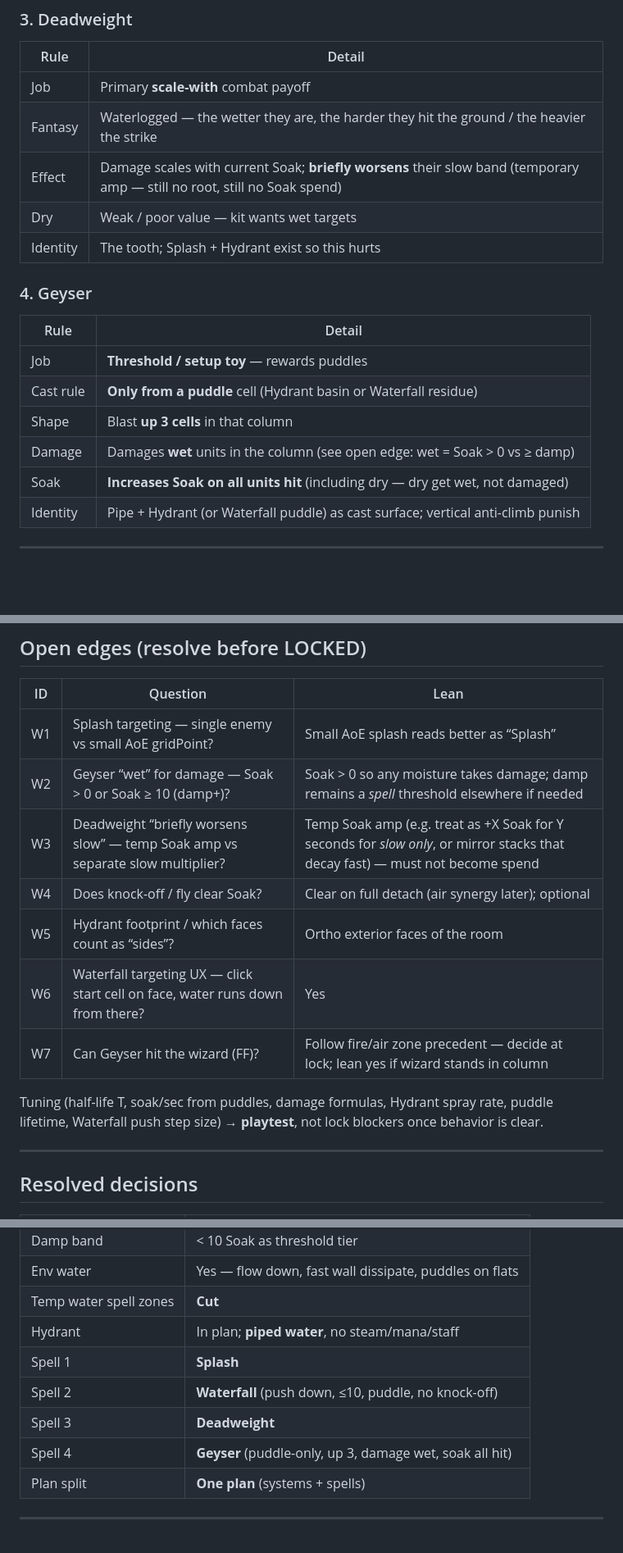
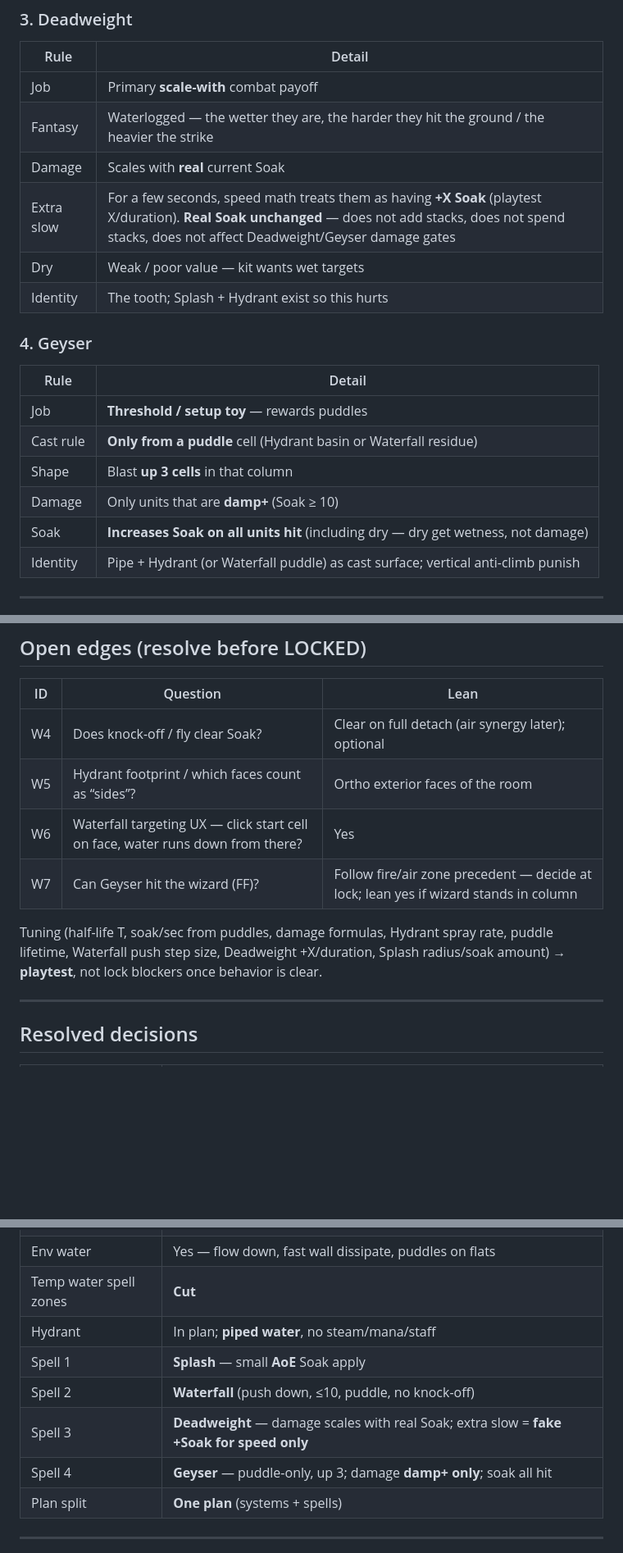
Before and after one commit to katerberg/wizard-tower-builder, a Markdown page: .cursor/plans/spell_school_water.plan.md, 3 parts joined by grey strips. Shown at 82% size. Rendered like a GitHub page; blank space fills up the shorter version.

Commit message:
Lock Splash AoE, Geyser damp gate, Deadweight fake +Soak.
Resolve W1–W3 in the water school draft: Splash is small AoE,
Geyser damages damp+ only, Deadweight extra slow is speed-only
Soak amp that does not change real stacks.

Co-authored-by: Mark Katerberg <katerberg@fastmail.fm>

```diff
--- a/.cursor/plans/spell_school_water.plan.md
+++ b/.cursor/plans/spell_school_water.plan.md
@@ -199,7 +199,8 @@ Separate from pipe logistics `Fluid = 'water' | 'steam'` — this is **combat we
 | ---- | ------ |
 | Job | Primary **scale-with** combat payoff |
 | Fantasy | Waterlogged — the wetter they are, the harder they hit the ground / the heavier the strike |
-| Effect | Damage scales with current Soak; **briefly worsens** their slow band (temporary amp — still no root, still no Soak spend) |
+| Damage | Scales with **real** current Soak |
+| Extra slow | For a few seconds, speed math treats them as having **+X Soak** (playtest X/duration). **Real Soak unchanged** — does not add stacks, does not spend stacks, does not affect Deadweight/Geyser damage gates |
 | Dry | Weak / poor value — kit wants wet targets |
 | Identity | The tooth; Splash + Hydrant exist so this hurts |
 
@@ -210,8 +211,8 @@ Separate from pipe logistics `Fluid = 'water' | 'steam'` — this is **combat we
 | Job | **Threshold / setup toy** — rewards puddles |
 | Cast rule | **Only from a puddle** cell (Hydrant basin or Waterfall residue) |
 | Shape | Blast **up 3 cells** in that column |
-| Damage | Damages **wet** units in the column (see open edge: wet = Soak &gt; 0 vs ≥ damp) |
-| Soak | **Increases Soak on all units hit** (including dry — dry get wet, not damaged) |
+| Damage | Only units that are **damp+** (Soak ≥ 10) |
+| Soak | **Increases Soak on all units hit** (including dry — dry get wetness, not damage) |
 | Identity | Pipe + Hydrant (or Waterfall puddle) as cast surface; vertical anti-climb punish |
 
 ---
@@ -247,15 +248,12 @@ Water: _wet → hold → deadweight / geyser from puddles; waterfall resets heig
 
 | ID | Question | Lean |
 | -- | -------- | ---- |
-| W1 | Splash targeting — single enemy vs small AoE gridPoint? | Small AoE splash reads better as “Splash” |
-| W2 | Geyser “wet” for damage — Soak &gt; 0 or Soak ≥ 10 (damp+)? | Soak &gt; 0 so any moisture takes damage; damp remains a *spell* threshold elsewhere if needed |
-| W3 | Deadweight “briefly worsens slow” — temp Soak amp vs separate slow multiplier? | Temp Soak amp (e.g. treat as +X Soak for Y seconds for *slow only*, or mirror stacks that decay fast) — must not become spend |
 | W4 | Does knock-off / fly clear Soak? | Clear on full detach (air synergy later); optional |
 | W5 | Hydrant footprint / which faces count as “sides”? | Ortho exterior faces of the room |
 | W6 | Waterfall targeting UX — click start cell on face, water runs down from there? | Yes |
 | W7 | Can Geyser hit the wizard (FF)? | Follow fire/air zone precedent — decide at lock; lean yes if wizard stands in column |
 
-Tuning (half-life T, soak/sec from puddles, damage formulas, Hydrant spray rate, puddle lifetime, Waterfall push step size) → **playtest**, not lock blockers once behavior is clear.
+Tuning (half-life T, soak/sec from puddles, damage formulas, Hydrant spray rate, puddle lifetime, Waterfall push step size, Deadweight +X/duration, Splash radius/soak amount) → **playtest**, not lock blockers once behavior is clear.
 
 ---
 
@@ -272,10 +270,10 @@ Tuning (half-life T, soak/sec from puddles, damage formulas, Hydrant spray rate,
 | Env water | Yes — flow down, fast wall dissipate, puddles on flats |
 | Temp water spell zones | **Cut** |
 | Hydrant | In plan; **piped water**, no steam/mana/staff |
-| Spell 1 | **Splash** |
+| Spell 1 | **Splash** — small **AoE** Soak apply |
 | Spell 2 | **Waterfall** (push down, ≤10, puddle, no knock-off) |
-| Spell 3 | **Deadweight** |
-| Spell 4 | **Geyser** (puddle-only, up 3, damage wet, soak all hit) |
+| Spell 3 | **Deadweight** — damage scales with real Soak; extra slow = **fake +Soak for speed only** |
+| Spell 4 | **Geyser** — puddle-only, up 3; damage **damp+ only**; soak all hit |
 | Plan split | **One plan** (systems + spells) |
 
 ---
```
Also changed, not shown: other parts of .cursor/plans/spell_school_water.plan.md (+2 -2 lines).
